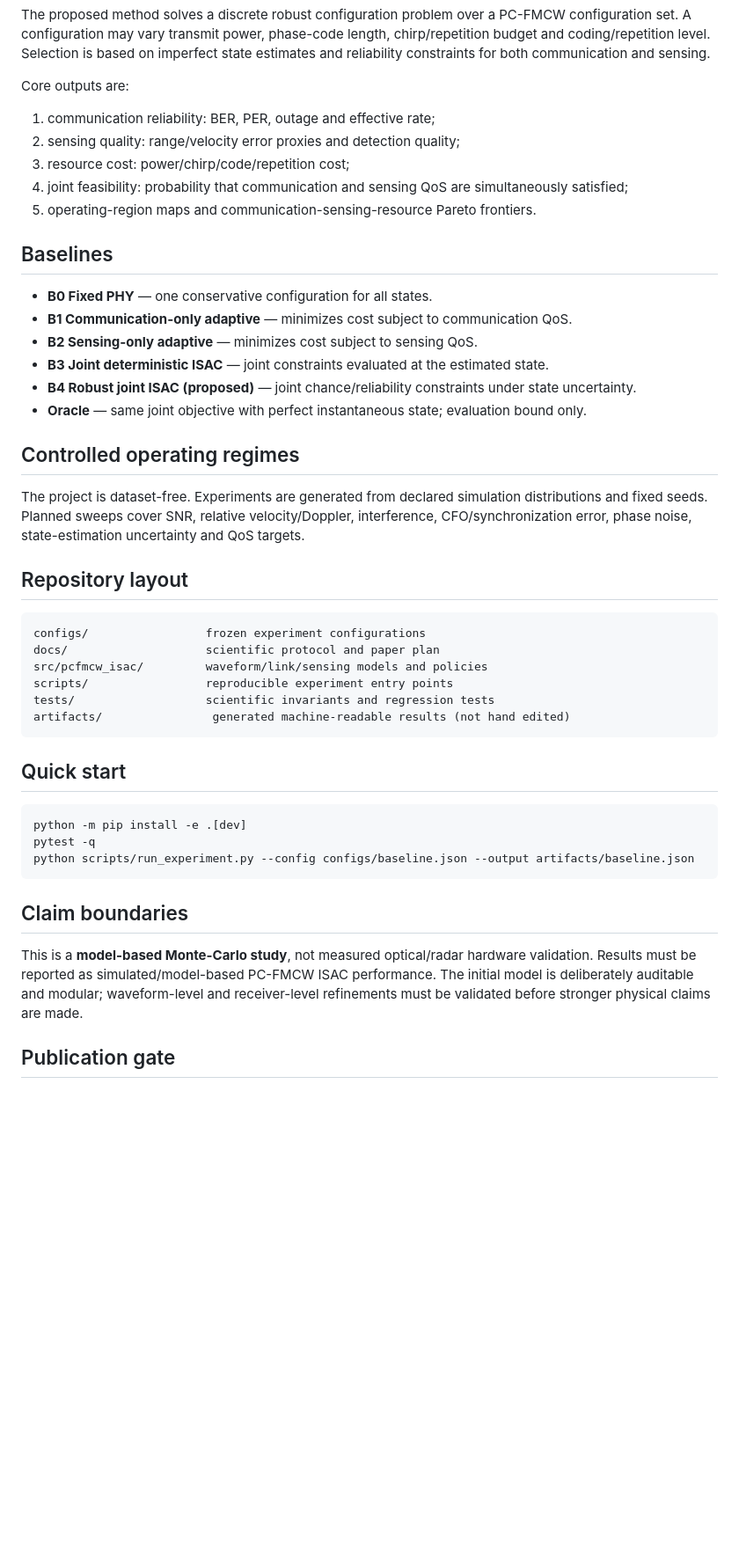
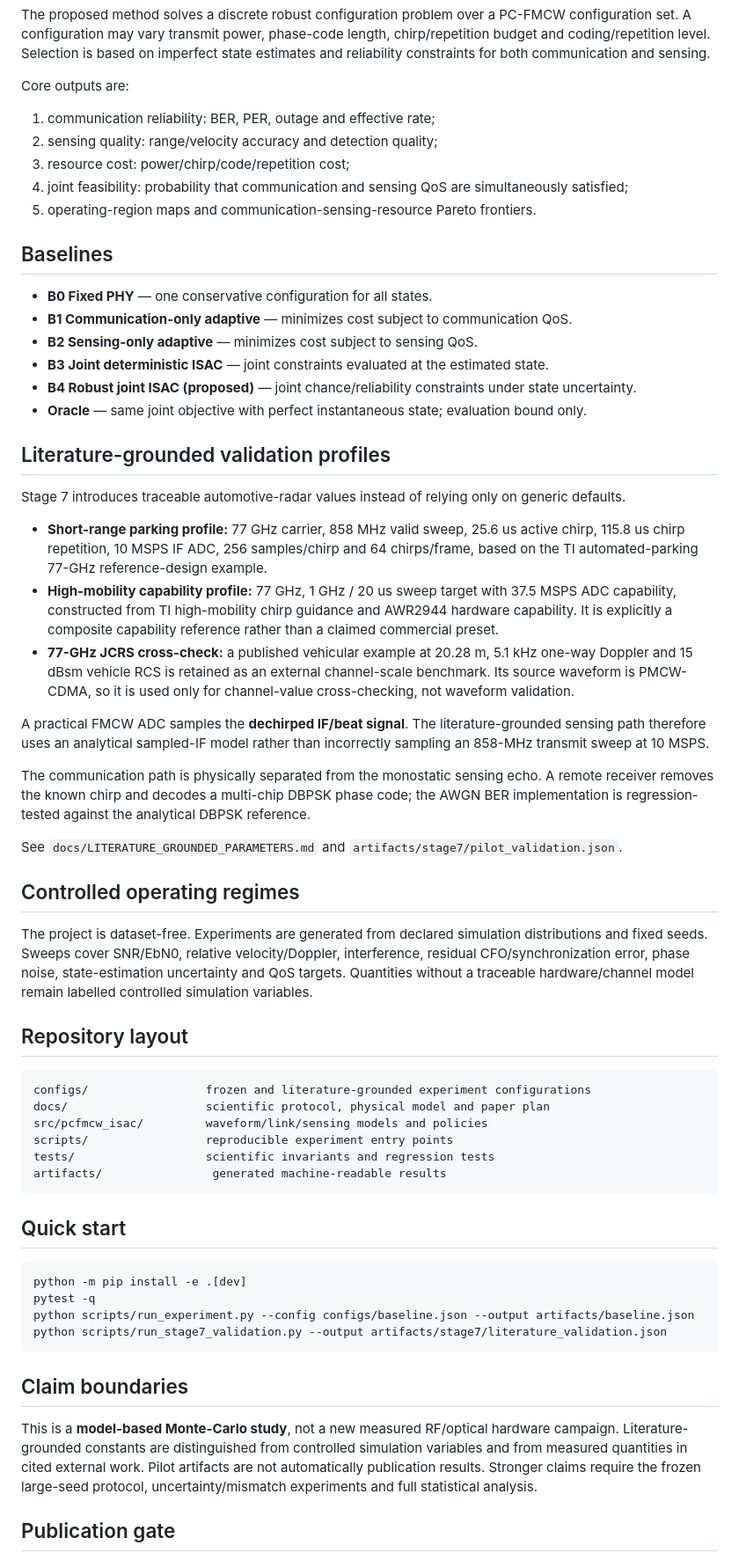
Before and after one commit to panagiotagrosdouli/adaptive-pc-fmcw-isac, a Markdown page: README.md, the part around the change. Shown at 88% size. GitHub-like rendering; blank space fills up the shorter version.

Commit message:
Stage 7: document literature-grounded PHY validation path

````diff
--- a/README.md
+++ b/README.md
@@ -15,7 +15,7 @@ The proposed method solves a discrete robust configuration problem over a PC-FMC
 Core outputs are:
 
 1. communication reliability: BER, PER, outage and effective rate;
-2. sensing quality: range/velocity error proxies and detection quality;
+2. sensing quality: range/velocity accuracy and detection quality;
 3. resource cost: power/chirp/code/repetition cost;
 4. joint feasibility: probability that communication and sensing QoS are simultaneously satisfied;
 5. operating-region maps and communication-sensing-resource Pareto frontiers.
@@ -29,19 +29,33 @@ Core outputs are:
 - **B4 Robust joint ISAC (proposed)** — joint chance/reliability constraints under state uncertainty.
 - **Oracle** — same joint objective with perfect instantaneous state; evaluation bound only.
 
+## Literature-grounded validation profiles
+
+Stage 7 introduces traceable automotive-radar values instead of relying only on generic defaults.
+
+- **Short-range parking profile:** 77 GHz carrier, 858 MHz valid sweep, 25.6 us active chirp, 115.8 us chirp repetition, 10 MSPS IF ADC, 256 samples/chirp and 64 chirps/frame, based on the TI automated-parking 77-GHz reference-design example.
+- **High-mobility capability profile:** 77 GHz, 1 GHz / 20 us sweep target with 37.5 MSPS ADC capability, constructed from TI high-mobility chirp guidance and AWR2944 hardware capability. It is explicitly a composite capability reference rather than a claimed commercial preset.
+- **77-GHz JCRS cross-check:** a published vehicular example at 20.28 m, 5.1 kHz one-way Doppler and 15 dBsm vehicle RCS is retained as an external channel-scale benchmark. Its source waveform is PMCW-CDMA, so it is used only for channel-value cross-checking, not waveform validation.
+
+A practical FMCW ADC samples the **dechirped IF/beat signal**. The literature-grounded sensing path therefore uses an analytical sampled-IF model rather than incorrectly sampling an 858-MHz transmit sweep at 10 MSPS.
+
+The communication path is physically separated from the monostatic sensing echo. A remote receiver removes the known chirp and decodes a multi-chip DBPSK phase code; the AWGN BER implementation is regression-tested against the analytical DBPSK reference.
+
+See `docs/LITERATURE_GROUNDED_PARAMETERS.md` and `artifacts/stage7/pilot_validation.json`.
+
 ## Controlled operating regimes
 
-The project is dataset-free. Experiments are generated from declared simulation distributions and fixed seeds. Planned sweeps cover SNR, relative velocity/Doppler, interference, CFO/synchronization error, phase noise, state-estimation uncertainty and QoS targets.
+The project is dataset-free. Experiments are generated from declared simulation distributions and fixed seeds. Sweeps cover SNR/EbN0, relative velocity/Doppler, interference, residual CFO/synchronization error, phase noise, state-estimation uncertainty and QoS targets. Quantities without a traceable hardware/channel model remain labelled controlled simulation variables.
 
 ## Repository layout
 
 ```text
-configs/                 frozen experiment configurations
-docs/                    scientific protocol and paper plan
+configs/                 frozen and literature-grounded experiment configurations
+docs/                    scientific protocol, physical model and paper plan
 src/pcfmcw_isac/         waveform/link/sensing models and policies
 scripts/                 reproducible experiment entry points
 tests/                   scientific invariants and regression tests
-artifacts/                generated machine-readable results (not hand edited)
+artifacts/                generated machine-readable results
 ```
 
 ## Quick start
@@ -50,11 +64,12 @@ artifacts/                generated machine-readable results (not hand edited)
 python -m pip install -e .[dev]
 pytest -q
 python scripts/run_experiment.py --config configs/baseline.json --output artifacts/baseline.json
+python scripts/run_stage7_validation.py --output artifacts/stage7/literature_validation.json
 ```
 
 ## Claim boundaries
 
-This is a **model-based Monte-Carlo study**, not measured optical/radar hardware validation. Results must be reported as simulated/model-based PC-FMCW ISAC performance. The initial model is deliberately auditable and modular; waveform-level and receiver-level refinements must be validated before stronger physical claims are made.
+This is a **model-based Monte-Carlo study**, not a new measured RF/optical hardware campaign. Literature-grounded constants are distinguished from controlled simulation variables and from measured quantities in cited external work. Pilot artifacts are not automatically publication results. Stronger claims require the frozen large-seed protocol, uncertainty/mismatch experiments and full statistical analysis.
 
 ## Publication gate
 
````
